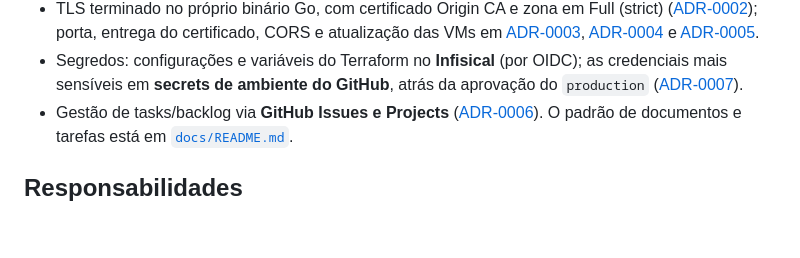
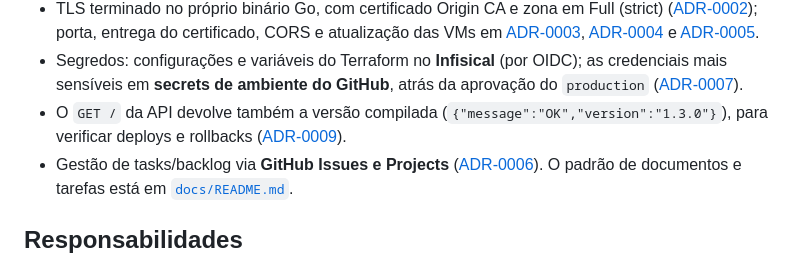
Before and after one commit to msouza10/probekit, a Markdown page: OVERVIEW.md, the part around the change. GitHub-like rendering; blank space fills up the shorter version.

Commit message:
docs: add ADR-0009 and update overview regarding API version in health check response

```diff
--- a/OVERVIEW.md
+++ b/OVERVIEW.md
@@ -30,6 +30,7 @@ O projeto também será um laboratório pessoal de DevOps, com infraestrutura co
 - Frontend como **Cloudflare Worker com assets estáticos** (não Pages), gerenciado pelo Wrangler; a API fica em `api.probekit.cc`, em duas VMs OCI atrás de um Network Load Balancer ([ADR-0001](./docs/adr/0001-oci-network-load-balancer.md)).
 - TLS terminado no próprio binário Go, com certificado Origin CA e zona em Full (strict) ([ADR-0002](./docs/adr/0002-terminacao-tls-cloudflare-full-strict.md)); porta, entrega do certificado, CORS e atualização das VMs em [ADR-0003](./docs/adr/0003-porta-origem-e-entrega-do-certificado.md), [ADR-0004](./docs/adr/0004-chamada-frontend-api-com-cors.md) e [ADR-0005](./docs/adr/0005-atualizacao-das-vms-e-deploy-inicial.md).
 - Segredos: configurações e variáveis do Terraform no **Infisical** (por OIDC); as credenciais mais sensíveis em **secrets de ambiente do GitHub**, atrás da aprovação do `production` ([ADR-0007](./docs/adr/0007-gestao-de-segredos-com-infisical.md)).
+- O `GET /` da API devolve também a versão compilada (`{"message":"OK","version":"1.3.0"}`), para verificar deploys e rollbacks ([ADR-0009](./docs/adr/0009-versao-da-api-no-health-check.md)).
 - Gestão de tasks/backlog via **GitHub Issues e Projects** ([ADR-0006](./docs/adr/0006-gestao-de-tasks-no-github-projects.md)). O padrão de documentos e tarefas está em [`docs/README.md`](./docs/README.md).
 
 ## Responsabilidades
```
Also changed, not shown: docs/adr/0009-versao-da-api-no-health-check.md (added, +74 -0 lines).
